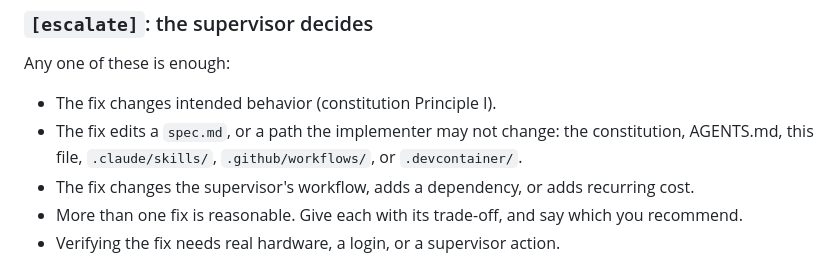
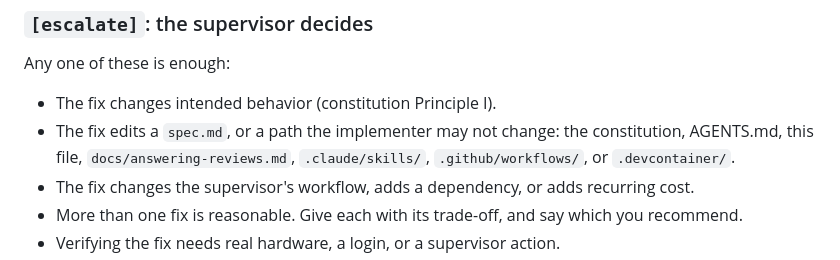
Before and after one commit to kapralnsk/wtv-tv-app, a Markdown page: REVIEW.md, the part around the change. Drawn GitHub-style.

```diff
--- a/REVIEW.md
+++ b/REVIEW.md
@@ -43,7 +43,8 @@ Any one of these is enough:
 
 - The fix changes intended behavior (constitution Principle I).
 - The fix edits a `spec.md`, or a path the implementer may not change: the constitution,
-  AGENTS.md, this file, `.claude/skills/`, `.github/workflows/`, or `.devcontainer/`.
+  AGENTS.md, this file, `docs/answering-reviews.md`, `.claude/skills/`, `.github/workflows/`, or
+  `.devcontainer/`.
 - The fix changes the supervisor's workflow, adds a dependency, or adds recurring cost.
 - More than one fix is reasonable. Give each with its trade-off, and say which you recommend.
 - Verifying the fix needs real hardware, a login, or a supervisor action.
```
Also changed, not shown: AGENTS.md (+2 -11 lines), docs/answering-reviews.md (added, +18 -0 lines).
